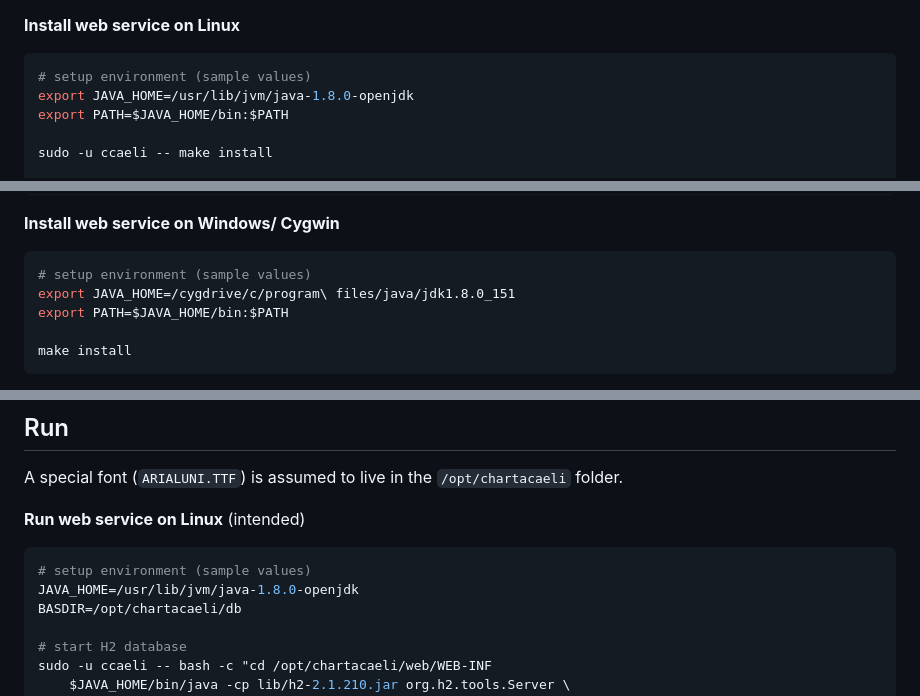
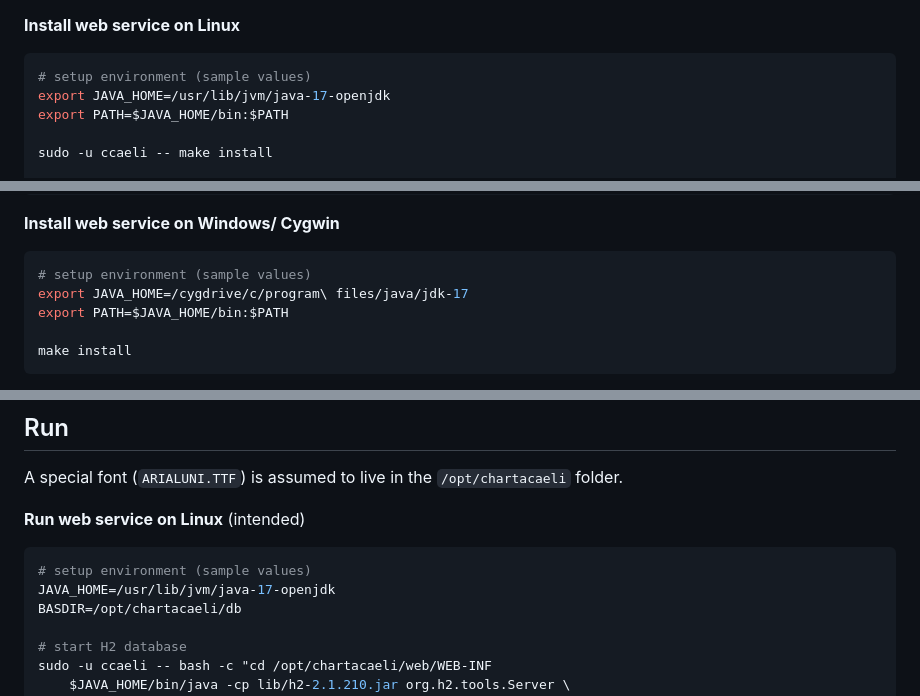
Before and after one commit to otabuzzman/chartacaeli-web, a Markdown page: README.md, 3 parts joined by grey strips. Drawn GitHub-style.

````diff
--- a/README.md
+++ b/README.md
@@ -60,7 +60,7 @@ User and group are not required. Just create a folder `%USERPROFILE%\opt\chartac
 
 ```bash
 # setup environment (sample values)
-export JAVA_HOME=/usr/lib/jvm/java-1.8.0-openjdk
+export JAVA_HOME=/usr/lib/jvm/java-17-openjdk
 export PATH=$JAVA_HOME/bin:$PATH
 
 sudo -u ccaeli -- make install
@@ -83,7 +83,7 @@ sudo chkconfig ccws-cleaner on
 
 ```bash
 # setup environment (sample values)
-export JAVA_HOME=/cygdrive/c/program\ files/java/jdk1.8.0_151
+export JAVA_HOME=/cygdrive/c/program\ files/java/jdk-17
 export PATH=$JAVA_HOME/bin:$PATH
 
 make install
@@ -233,7 +233,7 @@ A special font (`ARIALUNI.TTF`) is assumed to live in the `/opt/chartacaeli` fol
 
 ```bash
 # setup environment (sample values)
-JAVA_HOME=/usr/lib/jvm/java-1.8.0-openjdk
+JAVA_HOME=/usr/lib/jvm/java-17-openjdk
 BASDIR=/opt/chartacaeli/db
 
 # start H2 database
````
Also changed, not shown: other parts of README.md (+10 -10 lines).
